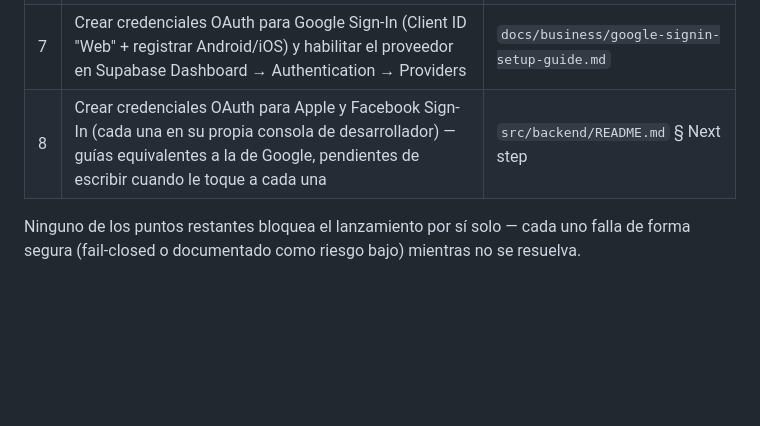
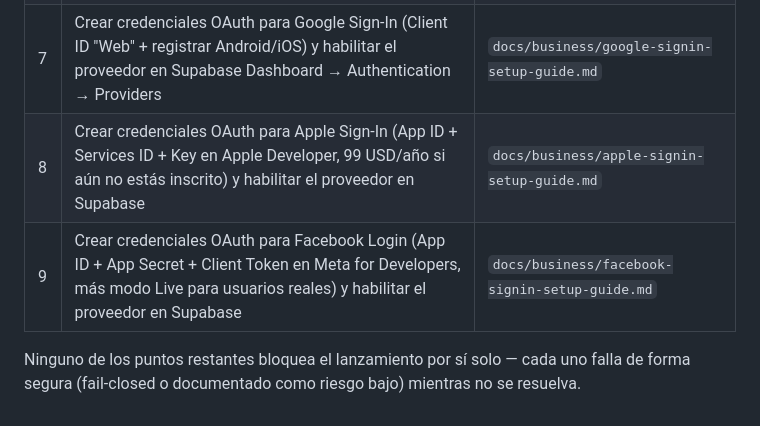
Before and after one commit to JordiRibasOficial/App-para-aprender-idiomas, a Markdown page: docs/business/launch-readiness-review.md, the part around the change. Drawn GitHub-style; blank space fills up the shorter version.

```diff
--- a/docs/business/launch-readiness-review.md
+++ b/docs/business/launch-readiness-review.md
@@ -206,7 +206,8 @@ actualizadas para declarar el nuevo SDK.
 | 5 | ~~Implementar el envío del email de confirmación en soporte duradero~~ — ✅ hecho (Resend), pendiente solo de comprar un dominio propio y configurar `RESEND_API_KEY`/`RESEND_FROM_EMAIL` | `src/backend/README.md` § Purchase confirmation email setup |
 | 6 | ~~Implementar cuentas reales (email/contraseña) y el opt-in de marketing~~ — ✅ código hecho, pendiente `supabase db push` + `supabase functions deploy save-marketing-contact` | `src/backend/README.md` § Real accounts (email/password) and save-marketing-contact |
 | 7 | Crear credenciales OAuth para Google Sign-In (Client ID "Web" + registrar Android/iOS) y habilitar el proveedor en Supabase Dashboard → Authentication → Providers | `docs/business/google-signin-setup-guide.md` |
-| 8 | Crear credenciales OAuth para Apple y Facebook Sign-In (cada una en su propia consola de desarrollador) — guías equivalentes a la de Google, pendientes de escribir cuando le toque a cada una | `src/backend/README.md` § Next step |
+| 8 | Crear credenciales OAuth para Apple Sign-In (App ID + Services ID + Key en Apple Developer, 99 USD/año si aún no estás inscrito) y habilitar el proveedor en Supabase | `docs/business/apple-signin-setup-guide.md` |
+| 9 | Crear credenciales OAuth para Facebook Login (App ID + App Secret + Client Token en Meta for Developers, más modo Live para usuarios reales) y habilitar el proveedor en Supabase | `docs/business/facebook-signin-setup-guide.md` |
 
 Ninguno de los puntos restantes bloquea el lanzamiento por sí solo —
 cada uno falla de forma segura (fail-closed o documentado como riesgo bajo)
```
Also changed, not shown: docs/business/apple-signin-setup-guide.md (added, +110 -0 lines), docs/business/facebook-signin-setup-guide.md (added, +109 -0 lines).
